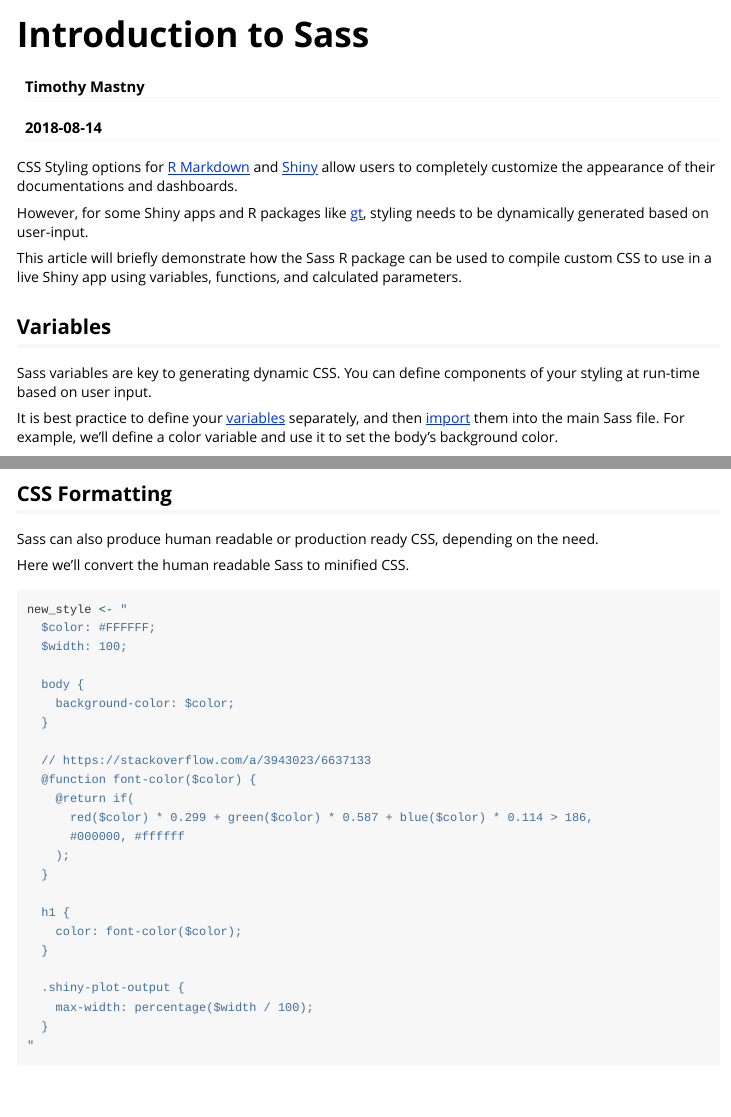
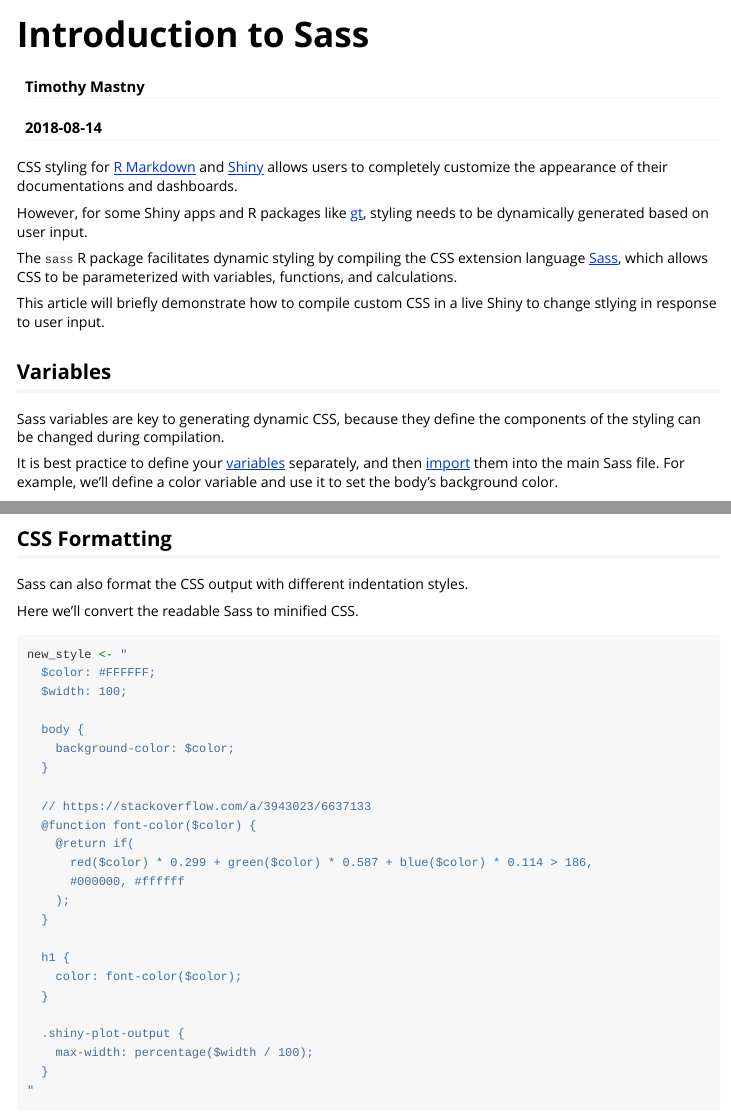
Before and after one commit to rstudio/sass, an R Markdown document (vignettes/sass.Rmd): the page in a window 1100 px wide, from its top, and a second part further down, joined at a grey line. Rendered offline with R 4.5, knitr and Pandoc, with nearby package versions.

Commit message:
adding more minor rewrites

````diff
--- a/vignettes/sass.Rmd
+++ b/vignettes/sass.Rmd
@@ -16,15 +16,17 @@ knitr::opts_chunk$set(
 )
 ```
 
-CSS Styling options for [R Markdown](https://bookdown.org/yihui/rmarkdown/custom-css-1.html) and [Shiny](https://shiny.rstudio.com/articles/css.html) allow users to completely customize the appearance of their documentations and dashboards.
+CSS styling for [R Markdown](https://bookdown.org/yihui/rmarkdown/custom-css-1.html) and [Shiny](https://shiny.rstudio.com/articles/css.html) allows users to completely customize the appearance of their documentations and dashboards.
 
-However, for some Shiny apps and R packages like [gt](https://github.com/rstudio/gt), styling needs to be dynamically generated based on user-input.
+However, for some Shiny apps and R packages like [gt](https://github.com/rstudio/gt), styling needs to be dynamically generated based on user input.
 
-This article will briefly demonstrate how the Sass R package can be used to compile custom CSS to use in a live Shiny app using variables, functions, and calculated parameters.
+The `sass` R package facilitates dynamic styling by compiling the CSS extension language [Sass](https://sass-lang.com), which allows CSS to be parameterized with variables, functions, and calculations.
+
+This article will briefly demonstrate how to compile custom CSS in a live Shiny to change stlying in response to user input.
 
 ## Variables
 
-Sass variables are key to generating dynamic CSS. You can define components of your styling at run-time based on user input.
+Sass variables are key to generating dynamic CSS, because they define the components of the styling can be changed during compilation.
 
 It is best practice to define your [variables](http://sass-lang.com/guide#topic-2) separately, and then [import](http://sass-lang.com/guide#topic-5) them into the main Sass file. For example, we'll define a color variable and use it to set the body's background color.
 
@@ -126,9 +128,9 @@ knitr::include_app("https://gallery.shinyapps.io/sass-size/", height = "600px")
 
 ## CSS Formatting
 
-Sass can also produce human readable or production ready CSS, depending on the need.
+Sass can also format the CSS output with different indentation styles.
 
-Here we'll convert the human readable Sass to minified CSS.
+Here we'll convert the readable Sass to minified CSS.
 
 ```{r}
 new_style <- "
````
Also changed, not shown: vignettes/sass.Rmd (6 more changed lines).
